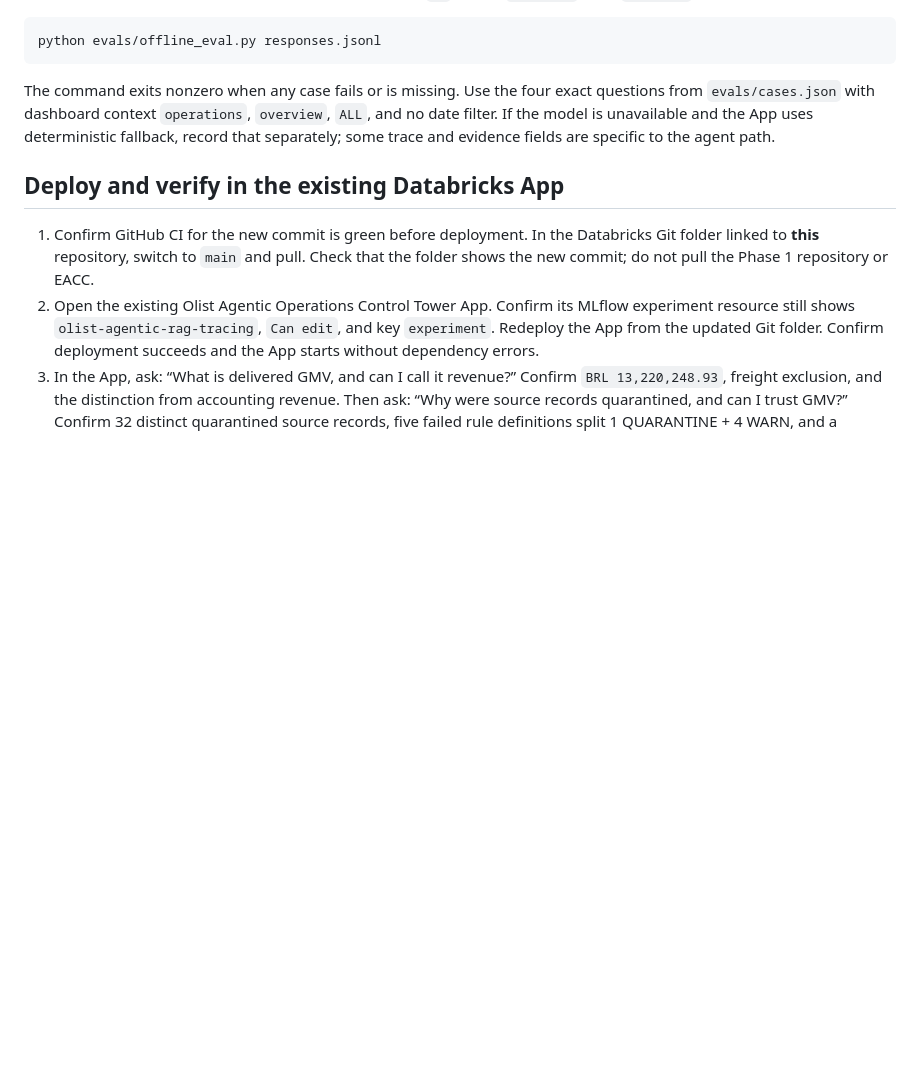
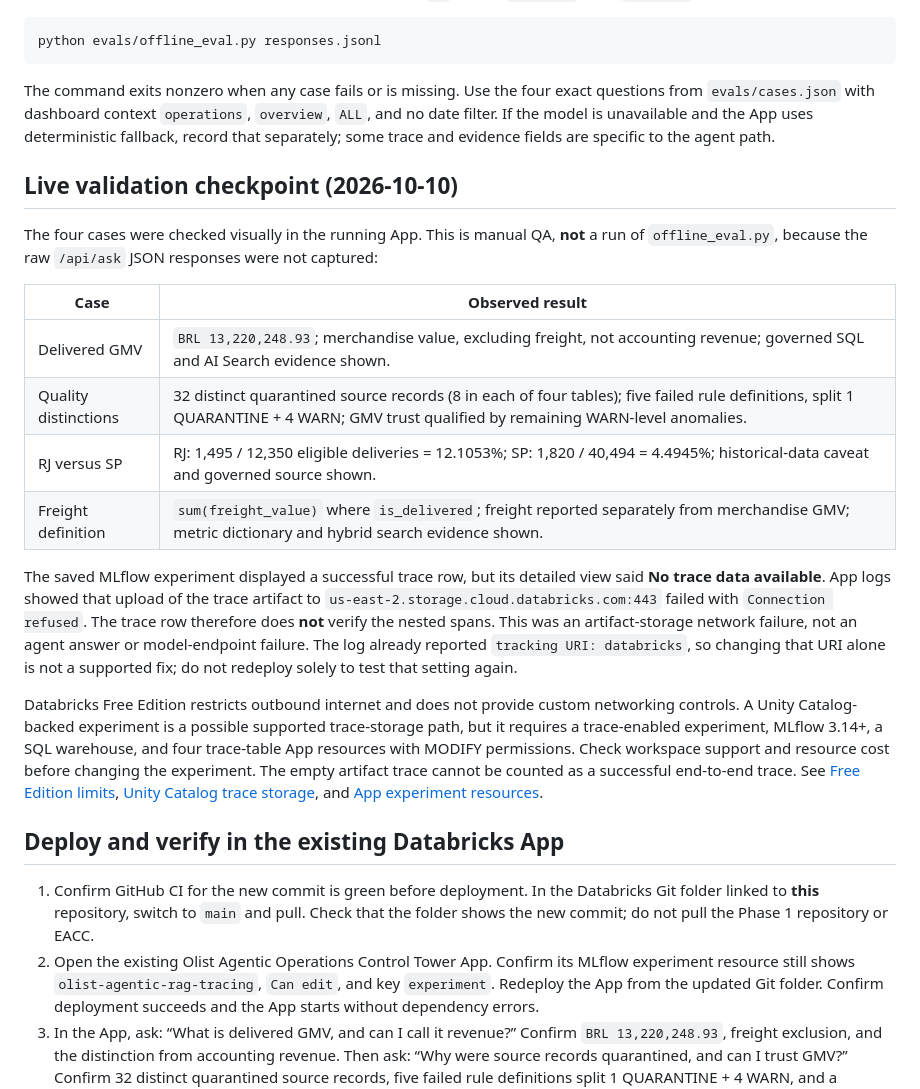
Before and after one commit to akhileshkumbhar05-ui/olist-agentic-operations-control-tower, a Markdown page: docs/TRACING_EVALUATION.md, the part around the change. GitHub-like rendering; blank space fills up the shorter version.

Commit message:
Document live agent QA and MLflow trace export blocker

```diff
--- a/docs/TRACING_EVALUATION.md
+++ b/docs/TRACING_EVALUATION.md
@@ -44,6 +44,38 @@ questions from `evals/cases.json` with dashboard context `operations`,
 uses deterministic fallback, record that separately; some trace and evidence
 fields are specific to the agent path.
 
+## Live validation checkpoint (2026-10-10)
+
+The four cases were checked visually in the running App. This is manual QA,
+**not** a run of `offline_eval.py`, because the raw `/api/ask` JSON responses
+were not captured:
+
+| Case | Observed result |
+| --- | --- |
+| Delivered GMV | `BRL 13,220,248.93`; merchandise value, excluding freight, not accounting revenue; governed SQL and AI Search evidence shown. |
+| Quality distinctions | 32 distinct quarantined source records (8 in each of four tables); five failed rule definitions, split 1 QUARANTINE + 4 WARN; GMV trust qualified by remaining WARN-level anomalies. |
+| RJ versus SP | RJ: 1,495 / 12,350 eligible deliveries = 12.1053%; SP: 1,820 / 40,494 = 4.4945%; historical-data caveat and governed source shown. |
+| Freight definition | `sum(freight_value)` where `is_delivered`; freight reported separately from merchandise GMV; metric dictionary and hybrid search evidence shown. |
+
+The saved MLflow experiment displayed a successful trace row, but its detailed
+view said **No trace data available**. App logs showed that upload of the trace
+artifact to `us-east-2.storage.cloud.databricks.com:443` failed with
+`Connection refused`. The trace row therefore does **not** verify the nested
+spans. This was an artifact-storage network failure, not an agent answer or
+model-endpoint failure. The log already reported `tracking URI: databricks`,
+so changing that URI alone is not a supported fix; do not redeploy solely to
+test that setting again.
+
+Databricks Free Edition restricts outbound internet and does not provide
+custom networking controls. A Unity Catalog-backed experiment is a possible
+supported trace-storage path, but it requires a trace-enabled experiment,
+MLflow 3.14+, a SQL warehouse, and four trace-table App resources with MODIFY
+permissions. Check workspace support and resource cost before changing the
+experiment. The empty artifact trace cannot be counted as a successful
+end-to-end trace. See [Free Edition limits](https://docs.databricks.com/aws/en/getting-started/free-edition-limitations),
+[Unity Catalog trace storage](https://docs.databricks.com/aws/en/mlflow3/genai/tracing/trace-unity-catalog),
+and [App experiment resources](https://docs.databricks.com/aws/en/dev-tools/databricks-apps/mlflow).
+
 ## Deploy and verify in the existing Databricks App
 
 1. Confirm GitHub CI for the new commit is green before deployment. In the
```
